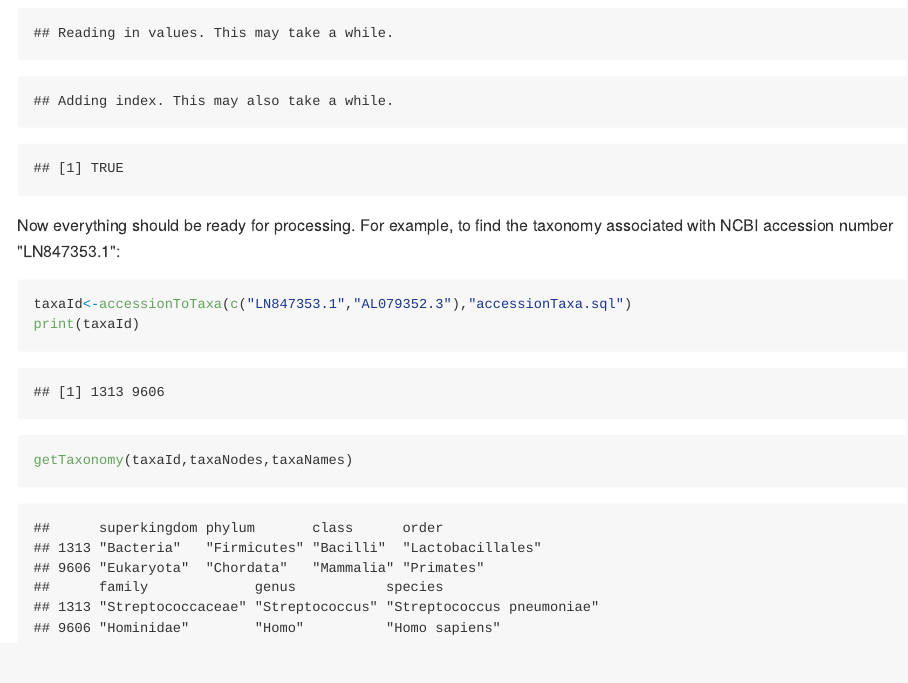
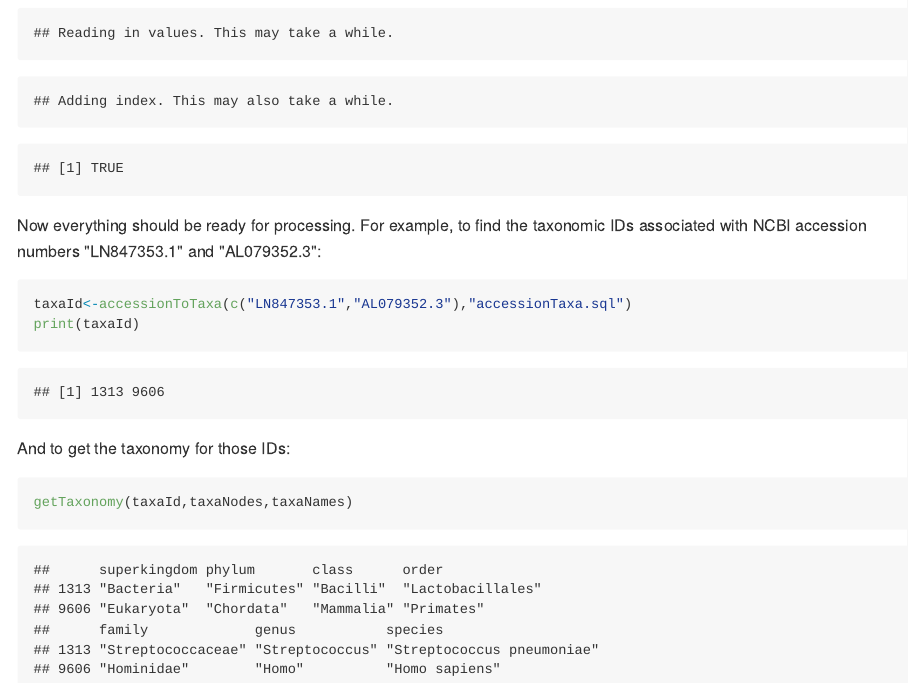
Before and after one commit to sherrillmix/taxonomizr, an R Markdown document (README.Rmd): the page in a window 1100 px wide, from 1390 px down. The pictures show the output file README.md that the author committed with the source, drawn offline in the style of GitHub; badge pictures from the web are left out.

Commit message:
A little more readme description

````diff
--- a/README.Rmd
+++ b/README.Rmd
@@ -78,7 +78,7 @@ read.accession2taxid(list.files('.','accession2taxid.gz$'),'accessionTaxa.sql')
 ```
 
 
-Now everything should be ready for processing. For example, to find the taxonomy associated with NCBI accession number "LN847353.1":
+Now everything should be ready for processing. For example, to find the taxonomic IDs associated with NCBI accession numbers "LN847353.1" and "AL079352.3":
 ```{r,eval=FALSE}
 taxaId<-accessionToTaxa(c("LN847353.1","AL079352.3"),"accessionTaxa.sql")
 print(taxaId)
@@ -87,6 +87,8 @@ print(taxaId)
 ```
 ## [1] 1313 9606
 ```
+
+And to get the taxonomy for those IDs:
 
 ```{r,eval=FALSE}
 getTaxonomy(taxaId,taxaNodes,taxaNames)
````
Also changed, not shown: README.md.
